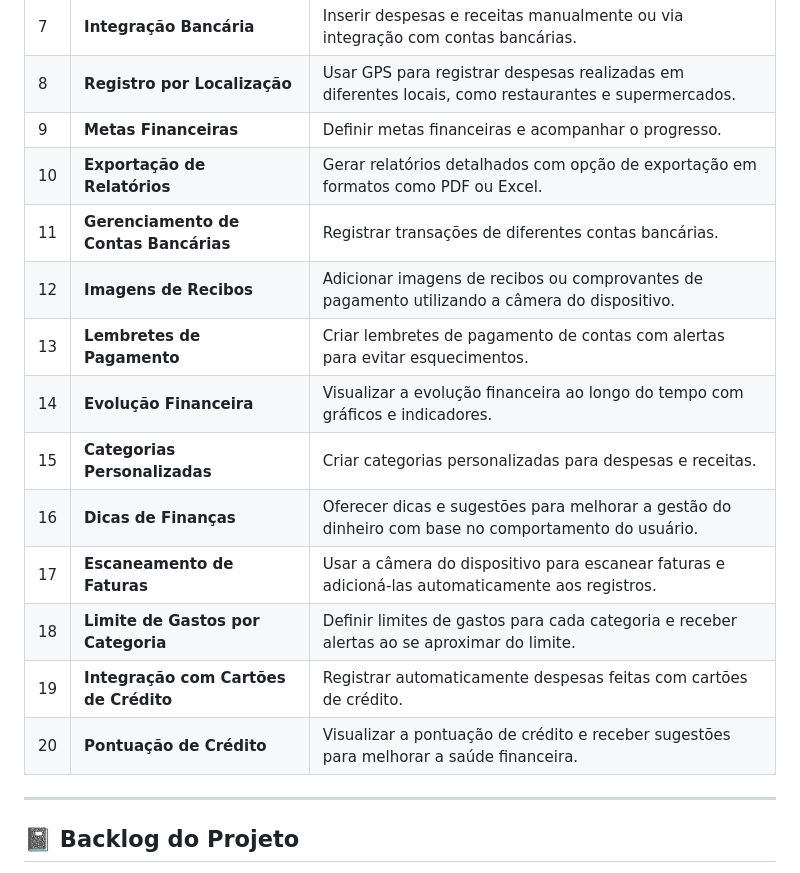
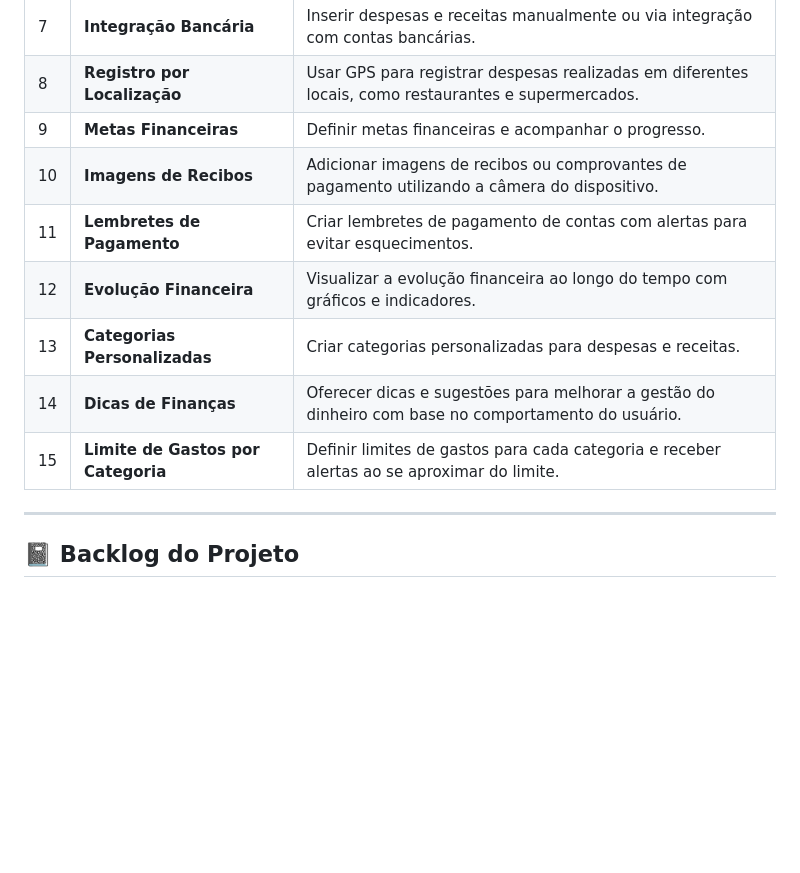
Before and after one commit to Kaue-Francisco/poupabem, a Markdown page: README.md, the part around the change printed below. GitHub-like rendering; blank space fills up the shorter version.

Commit message:
refactor: Reorganize financial goals and reminders in README for clarity

```diff
--- a/README.md
+++ b/README.md
@@ -17,17 +17,12 @@ Este é um aplicativo de Finanças Pessoais desenvolvido como parte da disciplin
 | 7     | **Integração Bancária**                                                       | Inserir despesas e receitas manualmente ou via integração com contas bancárias.                         |
 | 8     | **Registro por Localização**                                                  | Usar GPS para registrar despesas realizadas em diferentes locais, como restaurantes e supermercados.    |
 | 9     | **Metas Financeiras**                                                         | Definir metas financeiras e acompanhar o progresso.                                                     |
-| 10    | **Exportação de Relatórios**                                                  | Gerar relatórios detalhados com opção de exportação em formatos como PDF ou Excel.                      |
-| 11    | **Gerenciamento de Contas Bancárias**                                         | Registrar transações de diferentes contas bancárias.                                                    |
-| 12    | **Imagens de Recibos**                                                        | Adicionar imagens de recibos ou comprovantes de pagamento utilizando a câmera do dispositivo.           |
-| 13    | **Lembretes de Pagamento**                                                    | Criar lembretes de pagamento de contas com alertas para evitar esquecimentos.                           |
-| 14    | **Evolução Financeira**                                                       | Visualizar a evolução financeira ao longo do tempo com gráficos e indicadores.                          |
-| 15    | **Categorias Personalizadas**                                                 | Criar categorias personalizadas para despesas e receitas.                                               |
-| 16    | **Dicas de Finanças**                                                         | Oferecer dicas e sugestões para melhorar a gestão do dinheiro com base no comportamento do usuário.     |
-| 17    | **Escaneamento de Faturas**                                                   | Usar a câmera do dispositivo para escanear faturas e adicioná-las automaticamente aos registros.        |
-| 18    | **Limite de Gastos por Categoria**                                            | Definir limites de gastos para cada categoria e receber alertas ao se aproximar do limite.              |
-| 19    | **Integração com Cartões de Crédito**                                         | Registrar automaticamente despesas feitas com cartões de crédito.                                       |
-| 20    | **Pontuação de Crédito**                                                      | Visualizar a pontuação de crédito e receber sugestões para melhorar a saúde financeira.                 |
+| 10    | **Imagens de Recibos**                                                        | Adicionar imagens de recibos ou comprovantes de pagamento utilizando a câmera do dispositivo.           |
+| 11    | **Lembretes de Pagamento**                                                    | Criar lembretes de pagamento de contas com alertas para evitar esquecimentos.                           |
+| 12    | **Evolução Financeira**                                                       | Visualizar a evolução financeira ao longo do tempo com gráficos e indicadores.                          |
+| 13    | **Categorias Personalizadas**                                                 | Criar categorias personalizadas para despesas e receitas.                                               |
+| 14    | **Dicas de Finanças**                                                         | Oferecer dicas e sugestões para melhorar a gestão do dinheiro com base no comportamento do usuário.     |
+| 15    | **Limite de Gastos por Categoria**                                            | Definir limites de gastos para cada categoria e receber alertas ao se aproximar do limite.              |
 
 ---
 
```
Also changed, not shown: other parts of README.md (+4 -6 lines).
